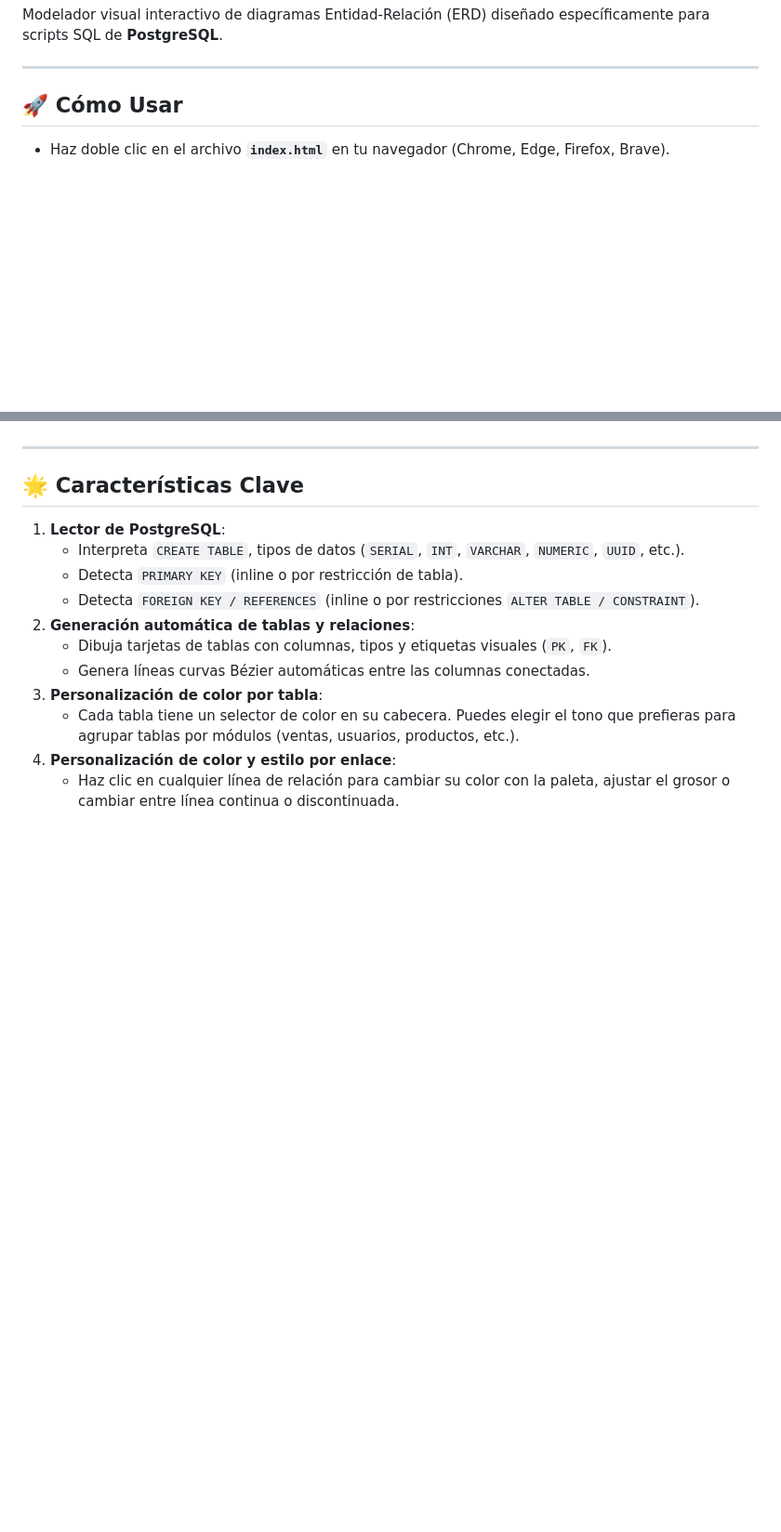
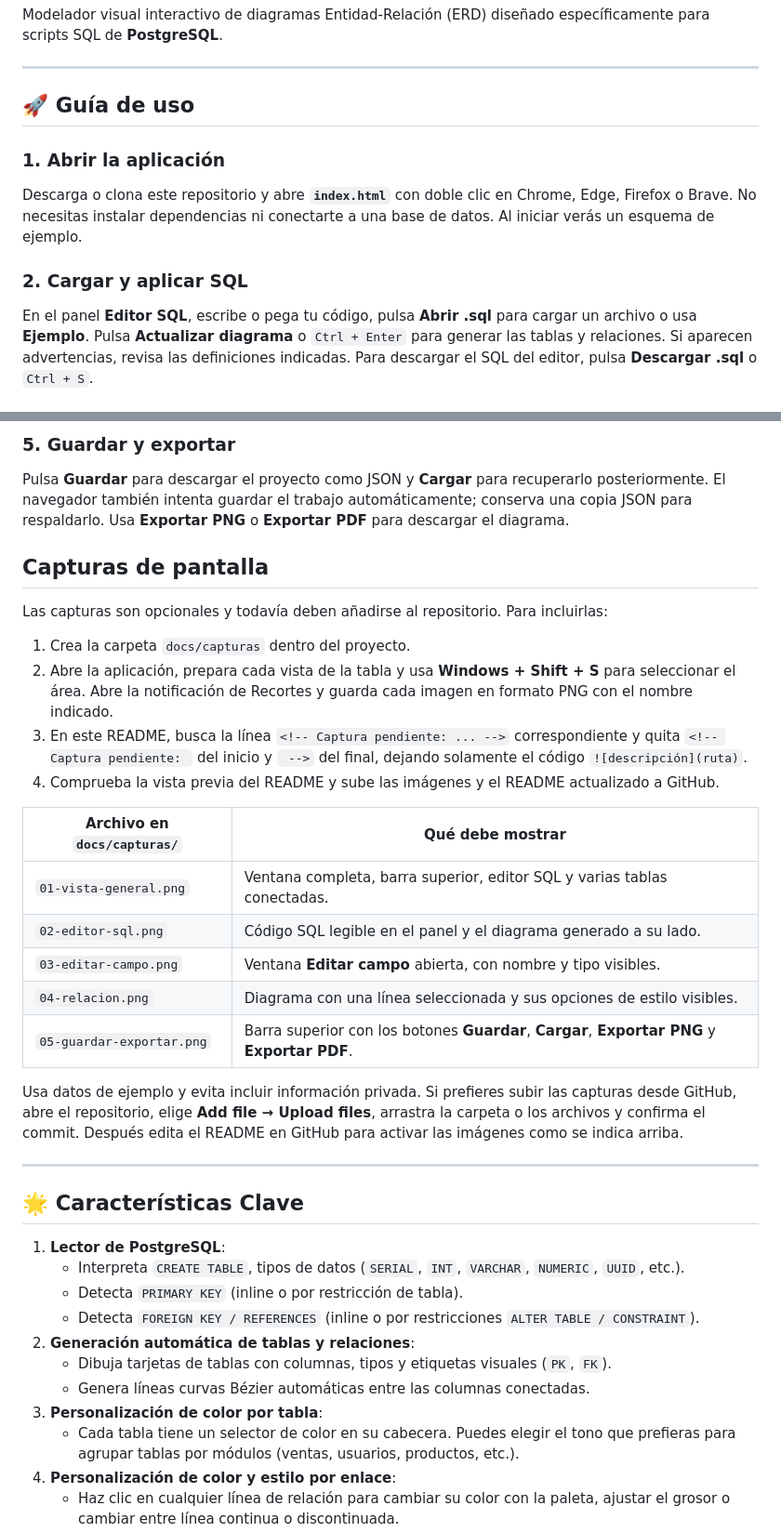
Before and after one commit to esteb4n14/erd-monkey, a Markdown page: README.md, 2 parts joined by grey strips. Shown at 93% size. Drawn GitHub-style; blank space fills up the shorter version.

Commit message:
Documenta guía de uso y capturas

```diff
--- a/README.md
+++ b/README.md
@@ -4,5 +4,17 @@ Modelador visual interactivo de diagramas Entidad-Relación (ERD) diseñado espe
 
 ---
 
-## 🚀 Cómo Usar
-- Haz doble clic en el archivo **`index.html`** en tu navegador (Chrome, Edge, Firefox, Brave).
+## 🚀 Guía de uso
+
+### 1. Abrir la aplicación
+
+Descarga o clona este repositorio y abre **`index.html`** con doble clic en Chrome, Edge, Firefox o Brave. No necesitas instalar dependencias ni conectarte a una base de datos. Al iniciar verás un esquema de ejemplo.
+
+<!-- Captura pendiente: ![Vista general de ERD Monkey](docs/capturas/01-vista-general.png) -->
+
+### 2. Cargar y aplicar SQL
+
+En el panel **Editor SQL**, escribe o pega tu código, pulsa **Abrir .sql** para cargar un archivo o usa **Ejemplo**. Pulsa **Actualizar diagrama** o `Ctrl + Enter` para generar las tablas y relaciones. Si aparecen advertencias, revisa las definiciones indicadas. Para descargar el SQL del editor, pulsa **Descargar .sql** o `Ctrl + S`.
+
+<!-- Captura pendiente: ![Editor SQL y diagrama generado](docs/capturas/02-editor-sql.png) -->
+
@@ -9,3 +35,27 @@ Modelador visual interactivo de diagramas Entidad-Relación (ERD) diseñado espe
+### 5. Guardar y exportar
+
+Pulsa **Guardar** para descargar el proyecto como JSON y **Cargar** para recuperarlo posteriormente. El navegador también intenta guardar el trabajo automáticamente; conserva una copia JSON para respaldarlo. Usa **Exportar PNG** o **Exportar PDF** para descargar el diagrama.
+
+<!-- Captura pendiente: ![Controles para guardar y exportar](docs/capturas/05-guardar-exportar.png) -->
+
+## Capturas de pantalla
+
+Las capturas son opcionales y todavía deben añadirse al repositorio. Para incluirlas:
+
+1. Crea la carpeta `docs/capturas` dentro del proyecto.
+2. Abre la aplicación, prepara cada vista de la tabla y usa **Windows + Shift + S** para seleccionar el área. Abre la notificación de Recortes y guarda cada imagen en formato PNG con el nombre indicado.
+3. En este README, busca la línea `<!-- Captura pendiente: ... -->` correspondiente y quita `<!-- Captura pendiente: ` del inicio y ` -->` del final, dejando solamente el código `![descripción](ruta)`.
+4. Comprueba la vista previa del README y sube las imágenes y el README actualizado a GitHub.
+
+| Archivo en `docs/capturas/` | Qué debe mostrar |
+| --- | --- |
+| `01-vista-general.png` | Ventana completa, barra superior, editor SQL y varias tablas conectadas. |
+| `02-editor-sql.png` | Código SQL legible en el panel y el diagrama generado a su lado. |
+| `03-editar-campo.png` | Ventana **Editar campo** abierta, con nombre y tipo visibles. |
+| `04-relacion.png` | Diagrama con una línea seleccionada y sus opciones de estilo visibles. |
+| `05-guardar-exportar.png` | Barra superior con los botones **Guardar**, **Cargar**, **Exportar PNG** y **Exportar PDF**. |
+
+Usa datos de ejemplo y evita incluir información privada. Si prefieres subir las capturas desde GitHub, abre el repositorio, elige **Add file → Upload files**, arrastra la carpeta o los archivos y confirma el commit. Después edita el README en GitHub para activar las imágenes como se indica arriba.
 
 ---
 
```
Also changed, not shown: other parts of README.md (+14 -0 lines).
